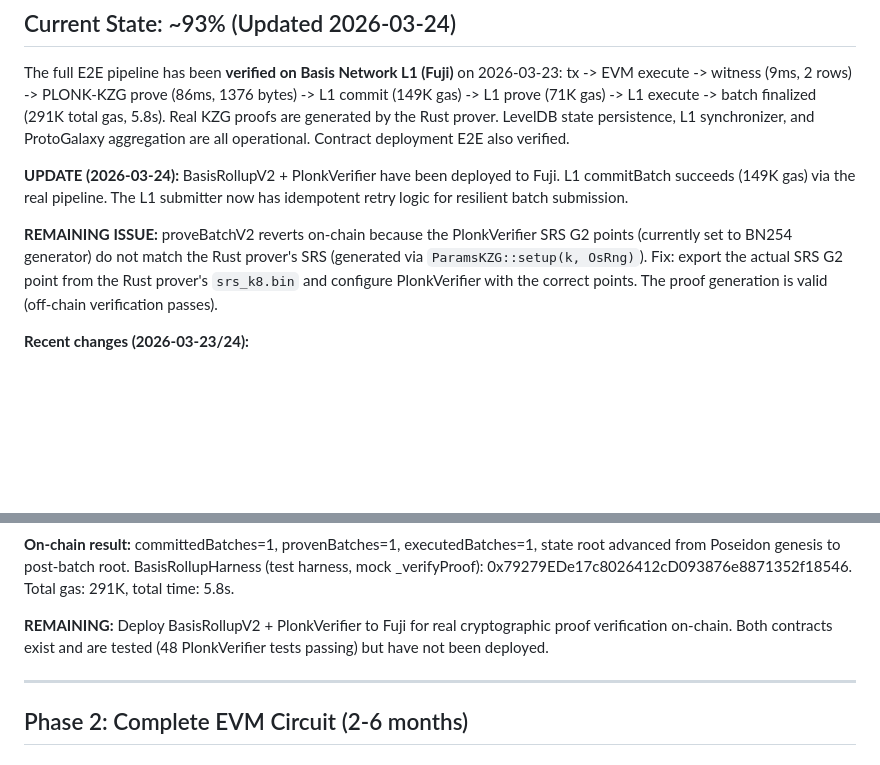
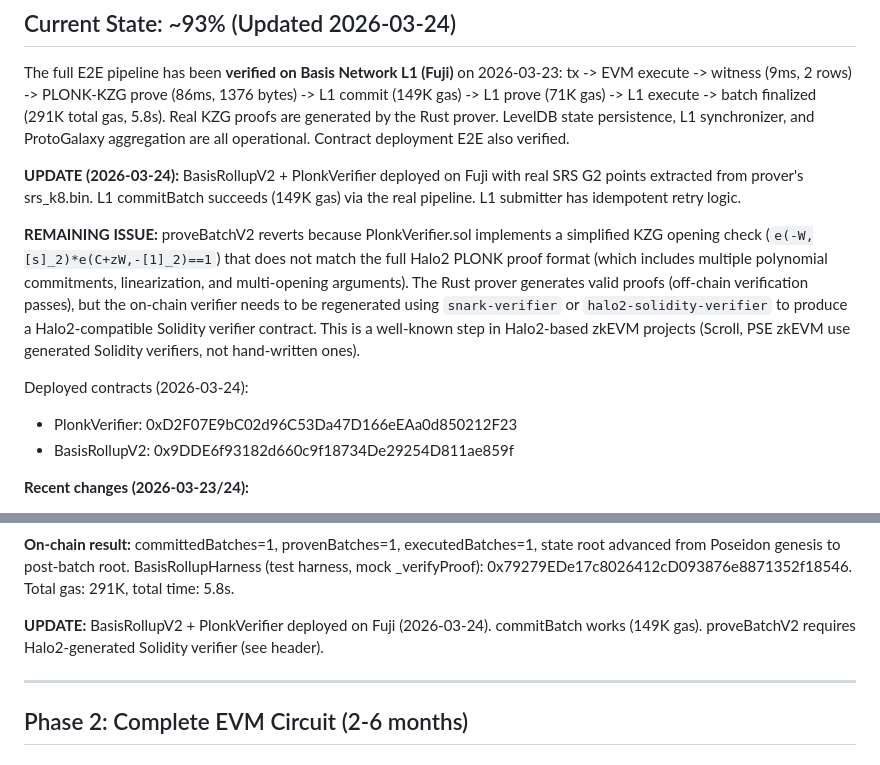
Before and after one commit to sebastian-quintero-osorio/basis-network, a Markdown page: zkl2/docs/PRODUCTION_ROADMAP.md, 2 parts joined by grey strips. Rendered like a GitHub page; blank space fills up the shorter version.

Commit message:
docs(zkl2): update roadmap with final deployment addresses and verifier finding
BasisRollupV2 (0x9DDE6f93) and PlonkVerifier (0xD2F07E9b) deployed with
real SRS G2 from srs_k8.bin. commitBatch verified (149K gas).

proveBatchV2 requires Halo2-generated Solidity verifier (snark-verifier)
rather than hand-written KZG opening check. This is the standard approach
used by Scroll, PSE zkEVM, and other Halo2-based L2s.

Co-Authored-By: Claude Opus 4.6 (1M context) <noreply@anthropic.com>

```diff
--- a/zkl2/docs/PRODUCTION_ROADMAP.md
+++ b/zkl2/docs/PRODUCTION_ROADMAP.md
@@ -9,15 +9,22 @@ L1 commit (149K gas) -> L1 prove (71K gas) -> L1 execute -> batch finalized
 state persistence, L1 synchronizer, and ProtoGalaxy aggregation are all operational.
 Contract deployment E2E also verified.
 
-**UPDATE (2026-03-24):** BasisRollupV2 + PlonkVerifier have been deployed to Fuji.
-L1 commitBatch succeeds (149K gas) via the real pipeline. The L1 submitter now has
-idempotent retry logic for resilient batch submission.
+**UPDATE (2026-03-24):** BasisRollupV2 + PlonkVerifier deployed on Fuji with real SRS
+G2 points extracted from prover's srs_k8.bin. L1 commitBatch succeeds (149K gas) via
+the real pipeline. L1 submitter has idempotent retry logic.
 
-**REMAINING ISSUE:** proveBatchV2 reverts on-chain because the PlonkVerifier SRS G2
-points (currently set to BN254 generator) do not match the Rust prover's SRS
-(generated via `ParamsKZG::setup(k, OsRng)`). Fix: export the actual SRS G2 point
-from the Rust prover's `srs_k8.bin` and configure PlonkVerifier with the correct
-points. The proof generation is valid (off-chain verification passes).
+**REMAINING ISSUE:** proveBatchV2 reverts because PlonkVerifier.sol implements a
+simplified KZG opening check (`e(-W,[s]_2)*e(C+zW,-[1]_2)==1`) that does not match
+the full Halo2 PLONK proof format (which includes multiple polynomial commitments,
+linearization, and multi-opening arguments). The Rust prover generates valid proofs
+(off-chain verification passes), but the on-chain verifier needs to be regenerated
+using `snark-verifier` or `halo2-solidity-verifier` to produce a Halo2-compatible
+Solidity verifier contract. This is a well-known step in Halo2-based zkEVM projects
+(Scroll, PSE zkEVM use generated Solidity verifiers, not hand-written ones).
+
+Deployed contracts (2026-03-24):
+- PlonkVerifier: 0xD2F07E9bC02d96C53Da47D166eEAa0d850212F23
+- BasisRollupV2: 0x9DDE6f93182d660c9f18734De29254D811ae859f
 
 **Recent changes (2026-03-23/24):**
 - PlonkVerifier.sol upgraded to real KZG pairing verification (EIP-197 precompiles)
@@ -112,9 +119,8 @@ state root advanced from Poseidon genesis to post-batch root.
 BasisRollupHarness (test harness, mock _verifyProof): 0x79279EDe17c8026412cD093876e8871352f18546.
 Total gas: 291K, total time: 5.8s.
 
-**REMAINING:** Deploy BasisRollupV2 + PlonkVerifier to Fuji for real cryptographic
-proof verification on-chain. Both contracts exist and are tested (48 PlonkVerifier
-tests passing) but have not been deployed.
+**UPDATE:** BasisRollupV2 + PlonkVerifier deployed on Fuji (2026-03-24). commitBatch
+works (149K gas). proveBatchV2 requires Halo2-generated Solidity verifier (see header).
 
 ---
 
```
